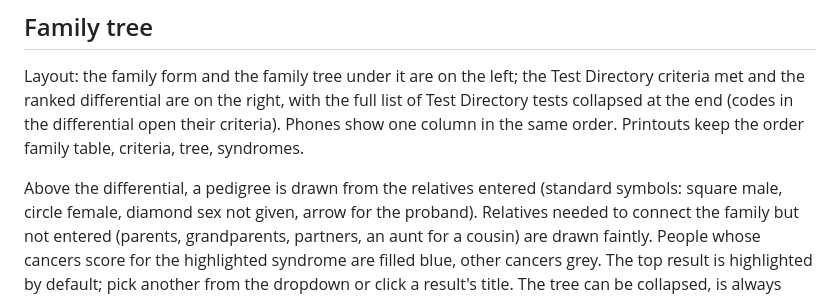
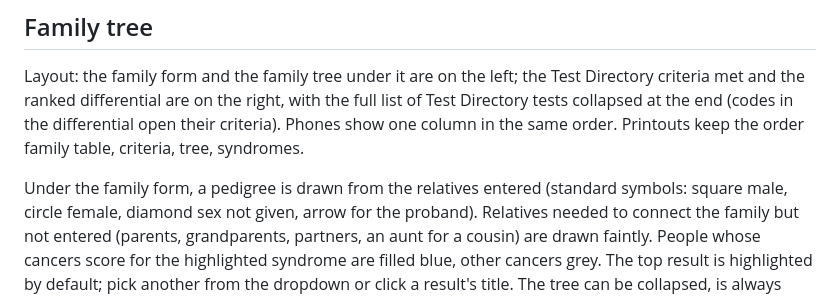
Before and after one commit to cjs1218/Claud-scratchpad, a Markdown page: README.md, the part around the change. Rendered like a GitHub page.

Commit message:
README: tree position
Co-Authored-By: Claude Opus 5.5 <noreply@anthropic.com>
Claude-Session: https://claude.ai/code/session_01Pv4qdTnSYKimVNWXEJ2Fow

```diff
--- a/README.md
+++ b/README.md
@@ -125,7 +125,7 @@ ranked differential are on the right, with the full list of Test Directory tests
 differential open their criteria). Phones show one column in the same order. Printouts keep the order family table,
 criteria, tree, syndromes.
 
-Above the differential, a pedigree is drawn from the relatives entered (standard symbols: square male,
+Under the family form, a pedigree is drawn from the relatives entered (standard symbols: square male,
 circle female, diamond sex not given, arrow for the proband). Relatives needed to connect the family but not
 entered (parents, grandparents, partners, an aunt for a cousin) are drawn faintly. People whose cancers score for
 the highlighted syndrome are filled blue, other cancers grey. The top result is highlighted by default; pick
```
